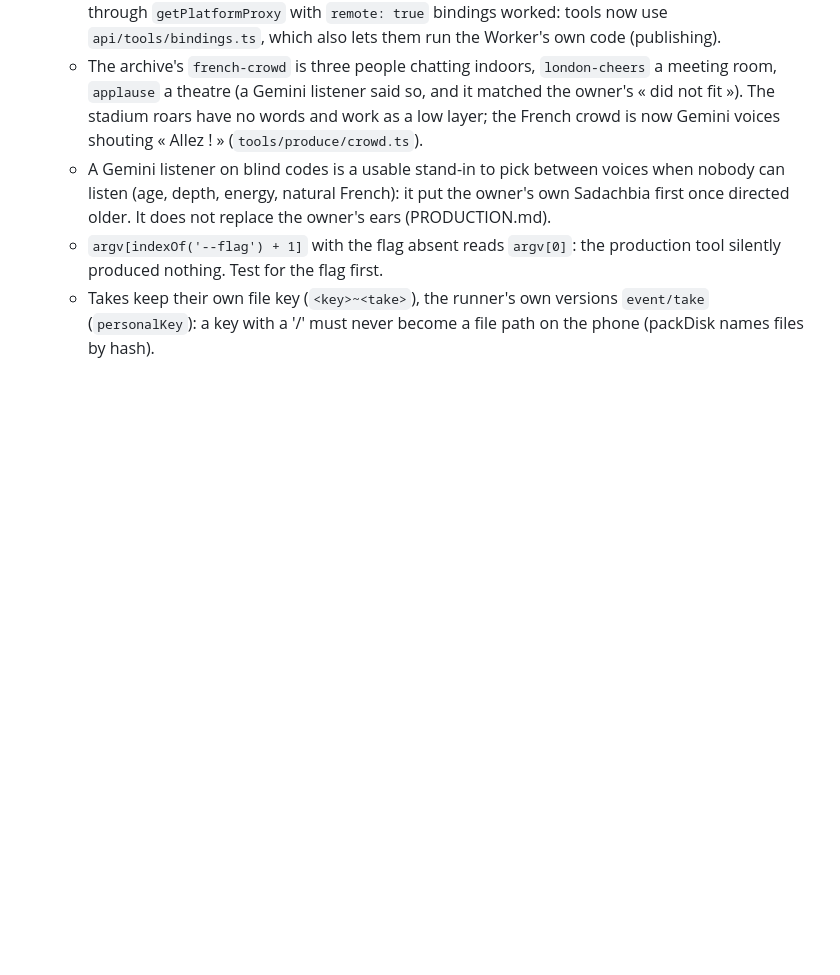
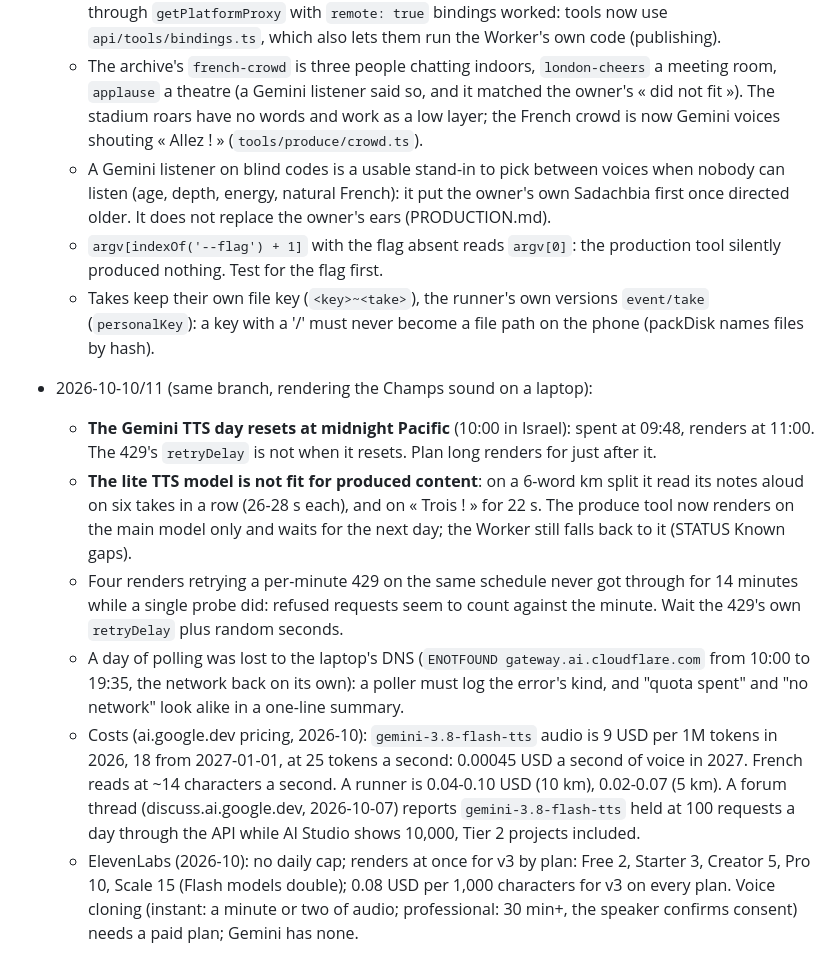
Before and after one commit to arthur-flam/sivoov-run, a Markdown page: docs/MEMORY.md, the part around the change. Rendered like a GitHub page; blank space fills up the shorter version.

Commit message:
docs: the Champs on preview, what production still needs, the TTS quota and costs as measured
Co-Authored-By: Claude Opus 5.5 <noreply@anthropic.com>

```diff
--- a/docs/MEMORY.md
+++ b/docs/MEMORY.md
@@ -780,3 +780,25 @@
   - Takes keep their own file key (`<key>~<take>`), the runner's own versions `event/take`
     (`personalKey`): a key with a '/' must never become a file path on the phone (packDisk names
     files by hash).
+- 2026-10-10/11 (same branch, rendering the Champs sound on a laptop):
+  - **The Gemini TTS day resets at midnight Pacific** (10:00 in Israel): spent at 09:48, renders
+    at 11:00. The 429's `retryDelay` is not when it resets. Plan long renders for just after it.
+  - **The lite TTS model is not fit for produced content**: on a 6-word km split it read its notes
+    aloud on six takes in a row (26-28 s each), and on « Trois ! » for 22 s. The produce tool now
+    renders on the main model only and waits for the next day; the Worker still falls back to it
+    (STATUS Known gaps).
+  - Four renders retrying a per-minute 429 on the same schedule never got through for 14 minutes
+    while a single probe did: refused requests seem to count against the minute. Wait the 429's
+    own `retryDelay` plus random seconds.
+  - A day of polling was lost to the laptop's DNS (`ENOTFOUND gateway.ai.cloudflare.com` from
+    10:00 to 19:35, the network back on its own): a poller must log the error's kind, and
+    "quota spent" and "no network" look alike in a one-line summary.
+  - Costs (ai.google.dev pricing, 2026-10): `gemini-3.8-flash-tts` audio is 9 USD per 1M tokens in
+    2026, 18 from 2027-01-01, at 25 tokens a second: 0.00045 USD a second of voice in 2027. French
+    reads at ~14 characters a second. A runner is 0.04-0.10 USD (10 km), 0.02-0.07 (5 km). A forum
+    thread (discuss.ai.google.dev, 2026-10-07) reports `gemini-3.8-flash-tts` held at 100 requests
+    a day through the API while AI Studio shows 10,000, Tier 2 projects included.
+  - ElevenLabs (2026-10): no daily cap; renders at once for v3 by plan: Free 2, Starter 3,
+    Creator 5, Pro 10, Scale 15 (Flash models double); 0.08 USD per 1,000 characters for v3 on
+    every plan. Voice cloning (instant: a minute or two of audio; professional: 30 min+, the
+    speaker confirms consent) needs a paid plan; Gemini has none.
```
Also changed, not shown: docs/STATUS.md (+36 -16 lines).
